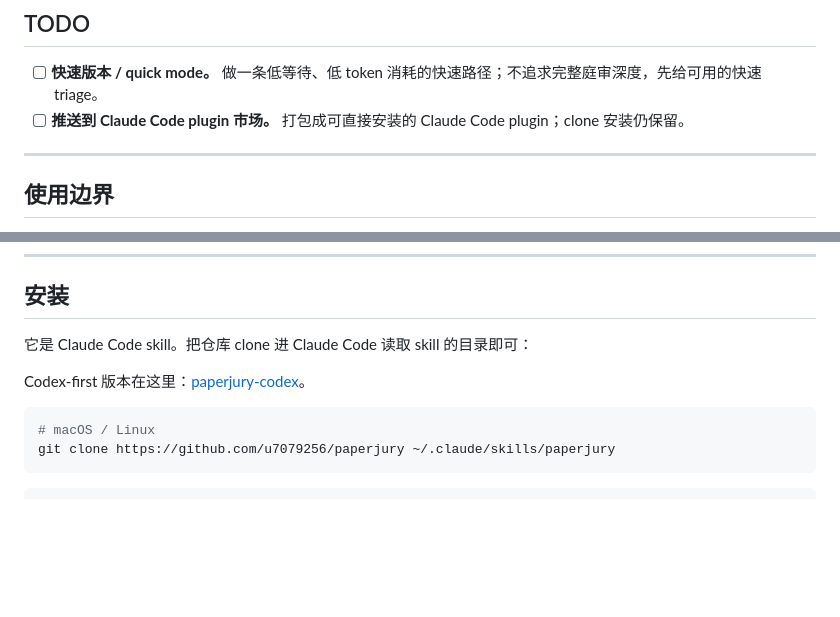
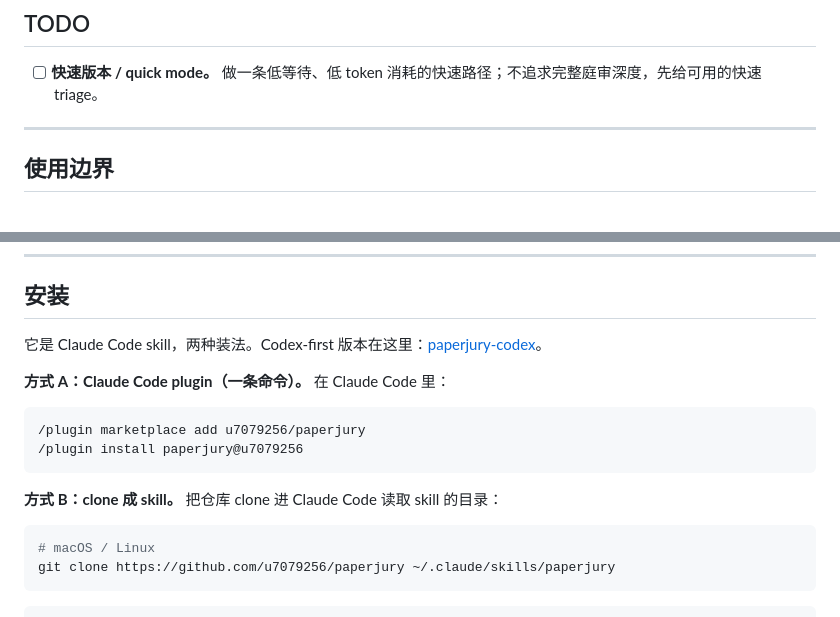
Before and after one commit to u7079256/paperjury, a Markdown page: README.zh-CN.md, 2 parts joined by grey strips. GitHub-like rendering; blank space fills up the shorter version.

````diff
--- a/README.zh-CN.md
+++ b/README.zh-CN.md
@@ -35,7 +35,6 @@ PaperJury 是 Claude Code skill，支持三种模式：direct-edit、review、au
 ## TODO
 
 - [ ] **快速版本 / quick mode。** 做一条低等待、低 token 消耗的快速路径；不追求完整庭审深度，先给可用的快速 triage。
-- [ ] **推送到 Claude Code plugin 市场。** 打包成可直接安装的 Claude Code plugin；clone 安装仍保留。
 
 ---
 
@@ -51,9 +50,16 @@ PaperJury 是投稿前的自查流程，不替代作者的科学判断，也不
 
 ## 安装
 
-它是 Claude Code skill。把仓库 clone 进 Claude Code 读取 skill 的目录即可：
+它是 Claude Code skill，两种装法。Codex-first 版本在这里：[paperjury-codex](https://github.com/u7079256/paperjury-codex)。
 
-Codex-first 版本在这里：[paperjury-codex](https://github.com/u7079256/paperjury-codex)。
+**方式 A：Claude Code plugin（一条命令）。** 在 Claude Code 里：
+
+```text
+/plugin marketplace add u7079256/paperjury
+/plugin install paperjury@u7079256
+```
+
+**方式 B：clone 成 skill。** 把仓库 clone 进 Claude Code 读取 skill 的目录：
 
 ```bash
 # macOS / Linux
````
Also changed, not shown: README.md (+9 -3 lines), docs/AGENT-GUIDE.md (+16 -8 lines).
